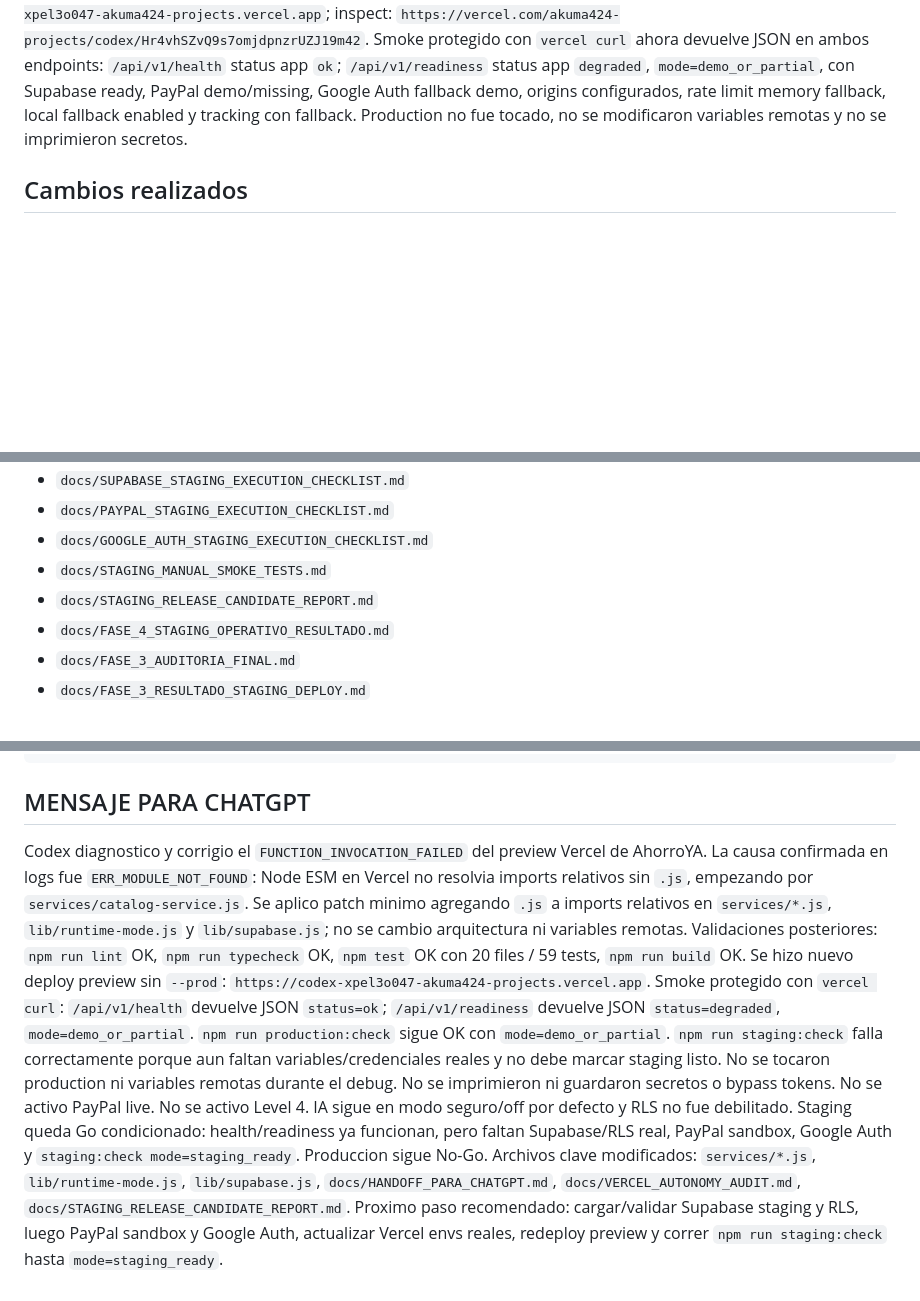
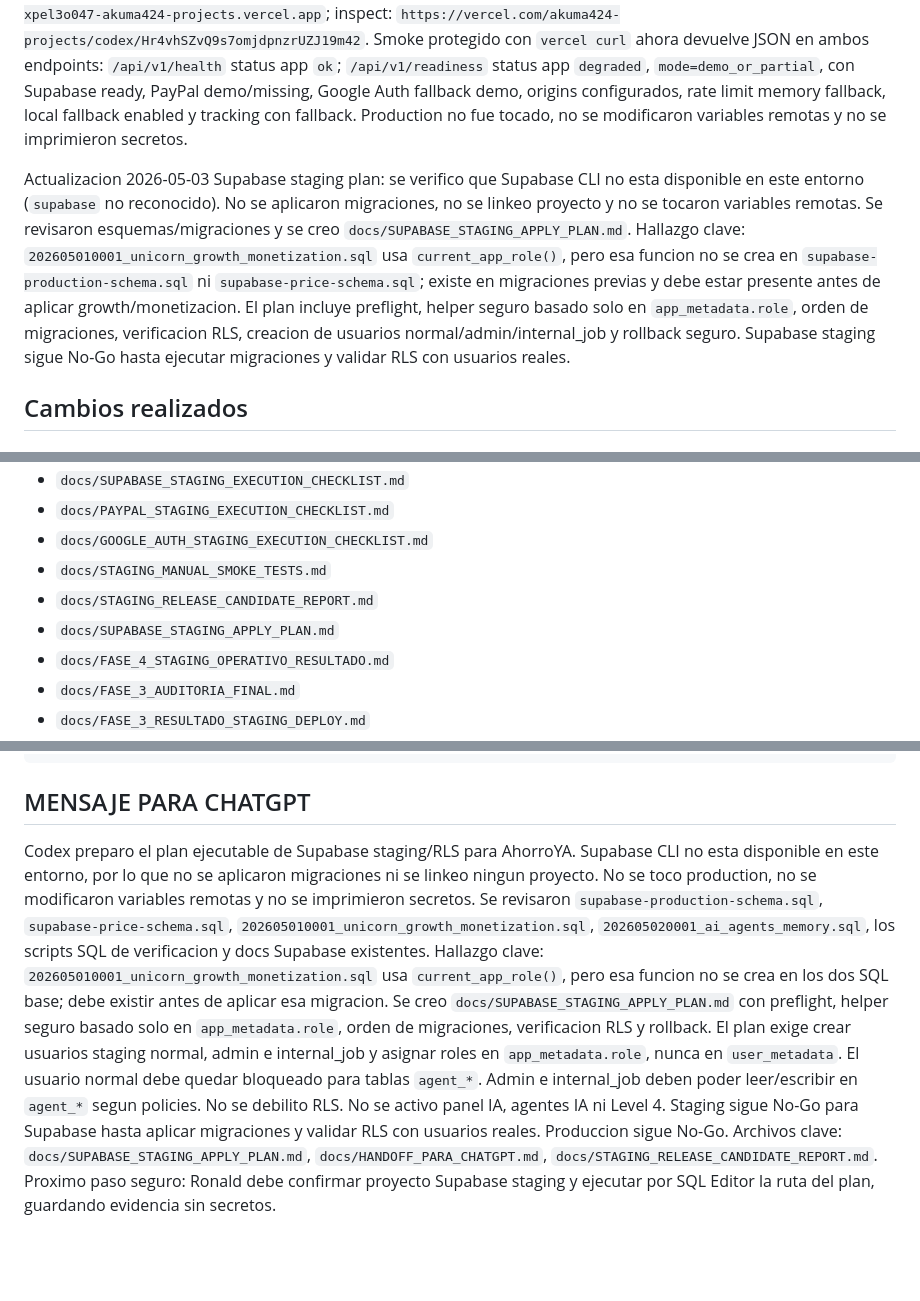
Before and after one commit to FileLanderScaner/CODEX, a Markdown page: docs/HANDOFF_PARA_CHATGPT.md, 3 parts joined by grey strips. Drawn GitHub-style; blank space fills up the shorter version.

Commit message:
Add Supabase staging apply plan

```diff
--- a/docs/HANDOFF_PARA_CHATGPT.md
+++ b/docs/HANDOFF_PARA_CHATGPT.md
@@ -36,6 +36,8 @@ Actualizacion 2026-05-03 protected smoke aprobado: Ronald aprobo usar `vercel cu
 
 Actualizacion 2026-05-03 debug Vercel Function: se revisaron logs Vercel del preview protegido y la causa confirmada fue `ERR_MODULE_NOT_FOUND`: Node ESM en Vercel no podia resolver imports relativos sin extension, empezando por `services/catalog-service.js` importando `../lib/config`. Como `api/[...path].js` carga el router completo, ese import rompia tambien `/api/v1/health` y `/api/v1/readiness`. Se aplico patch minimo agregando `.js` a imports relativos en `services/*.js`, `lib/runtime-mode.js` y `lib/supabase.js`. Validaciones locales posteriores: `npm run lint` OK, `npm run typecheck` OK, `npm test` OK, `npm run build` OK. Se genero nuevo preview sin `--prod`: `https://codex-xpel3o047-akuma424-projects.vercel.app`; inspect: `https://vercel.com/akuma424-projects/codex/Hr4vhSZvQ9s7omjdpnzrUZJ19m42`. Smoke protegido con `vercel curl` ahora devuelve JSON en ambos endpoints: `/api/v1/health` status app `ok`; `/api/v1/readiness` status app `degraded`, `mode=demo_or_partial`, con Supabase ready, PayPal demo/missing, Google Auth fallback demo, origins configurados, rate limit memory fallback, local fallback enabled y tracking con fallback. Production no fue tocado, no se modificaron variables remotas y no se imprimieron secretos.
 
+Actualizacion 2026-05-03 Supabase staging plan: se verifico que Supabase CLI no esta disponible en este entorno (`supabase` no reconocido). No se aplicaron migraciones, no se linkeo proyecto y no se tocaron variables remotas. Se revisaron esquemas/migraciones y se creo `docs/SUPABASE_STAGING_APPLY_PLAN.md`. Hallazgo clave: `202605010001_unicorn_growth_monetization.sql` usa `current_app_role()`, pero esa funcion no se crea en `supabase-production-schema.sql` ni `supabase-price-schema.sql`; existe en migraciones previas y debe estar presente antes de aplicar growth/monetizacion. El plan incluye preflight, helper seguro basado solo en `app_metadata.role`, orden de migraciones, verificacion RLS, creacion de usuarios normal/admin/internal_job y rollback seguro. Supabase staging sigue No-Go hasta ejecutar migraciones y validar RLS con usuarios reales.
+
 ## Cambios realizados
 
 ### Estado tecnico
@@ -60,6 +62,7 @@ Actualizacion 2026-05-03 debug Vercel Function: se revisaron logs Vercel del pre
 - `docs/GOOGLE_AUTH_STAGING_EXECUTION_CHECKLIST.md`
 - `docs/STAGING_MANUAL_SMOKE_TESTS.md`
 - `docs/STAGING_RELEASE_CANDIDATE_REPORT.md`
+- `docs/SUPABASE_STAGING_APPLY_PLAN.md`
 - `docs/FASE_4_STAGING_OPERATIVO_RESULTADO.md`
 - `docs/FASE_3_AUDITORIA_FINAL.md`
 - `docs/FASE_3_RESULTADO_STAGING_DEPLOY.md`
@@ -579,20 +583,18 @@ Tareas:
 
 ## MENSAJE PARA CHATGPT
 
-Codex diagnostico y corrigio el `FUNCTION_INVOCATION_FAILED` del preview Vercel de AhorroYA.
-La causa confirmada en logs fue `ERR_MODULE_NOT_FOUND`: Node ESM en Vercel no resolvia imports relativos sin `.js`, empezando por `services/catalog-service.js`.
-Se aplico patch minimo agregando `.js` a imports relativos en `services/*.js`, `lib/runtime-mode.js` y `lib/supabase.js`; no se cambio arquitectura ni variables remotas.
-Validaciones posteriores: `npm run lint` OK, `npm run typecheck` OK, `npm test` OK con 20 files / 59 tests, `npm run build` OK.
-Se hizo nuevo deploy preview sin `--prod`: `https://codex-xpel3o047-akuma424-projects.vercel.app`.
-Smoke protegido con `vercel curl`: `/api/v1/health` devuelve JSON `status=ok`; `/api/v1/readiness` devuelve JSON `status=degraded`, `mode=demo_or_partial`.
-`npm run production:check` sigue OK con `mode=demo_or_partial`.
-`npm run staging:check` falla correctamente porque aun faltan variables/credenciales reales y no debe marcar staging listo.
-No se tocaron production ni variables remotas durante el debug.
-No se imprimieron ni guardaron secretos o bypass tokens.
-No se activo PayPal live.
-No se activo Level 4.
-IA sigue en modo seguro/off por defecto y RLS no fue debilitado.
-Staging queda Go condicionado: health/readiness ya funcionan, pero faltan Supabase/RLS real, PayPal sandbox, Google Auth y `staging:check mode=staging_ready`.
+Codex preparo el plan ejecutable de Supabase staging/RLS para AhorroYA.
+Supabase CLI no esta disponible en este entorno, por lo que no se aplicaron migraciones ni se linkeo ningun proyecto.
+No se toco production, no se modificaron variables remotas y no se imprimieron secretos.
+Se revisaron `supabase-production-schema.sql`, `supabase-price-schema.sql`, `202605010001_unicorn_growth_monetization.sql`, `202605020001_ai_agents_memory.sql`, los scripts SQL de verificacion y docs Supabase existentes.
+Hallazgo clave: `202605010001_unicorn_growth_monetization.sql` usa `current_app_role()`, pero esa funcion no se crea en los dos SQL base; debe existir antes de aplicar esa migracion.
+Se creo `docs/SUPABASE_STAGING_APPLY_PLAN.md` con preflight, helper seguro basado solo en `app_metadata.role`, orden de migraciones, verificacion RLS y rollback.
+El plan exige crear usuarios staging normal, admin e internal_job y asignar roles en `app_metadata.role`, nunca en `user_metadata`.
+El usuario normal debe quedar bloqueado para tablas `agent_*`.
+Admin e internal_job deben poder leer/escribir en `agent_*` segun policies.
+No se debilito RLS.
+No se activo panel IA, agentes IA ni Level 4.
+Staging sigue No-Go para Supabase hasta aplicar migraciones y validar RLS con usuarios reales.
 Produccion sigue No-Go.
-Archivos clave modificados: `services/*.js`, `lib/runtime-mode.js`, `lib/supabase.js`, `docs/HANDOFF_PARA_CHATGPT.md`, `docs/VERCEL_AUTONOMY_AUDIT.md`, `docs/STAGING_RELEASE_CANDIDATE_REPORT.md`.
-Proximo paso recomendado: cargar/validar Supabase staging y RLS, luego PayPal sandbox y Google Auth, actualizar Vercel envs reales, redeploy preview y correr `npm run staging:check` hasta `mode=staging_ready`.
+Archivos clave: `docs/SUPABASE_STAGING_APPLY_PLAN.md`, `docs/HANDOFF_PARA_CHATGPT.md`, `docs/STAGING_RELEASE_CANDIDATE_REPORT.md`.
+Proximo paso seguro: Ronald debe confirmar proyecto Supabase staging y ejecutar por SQL Editor la ruta del plan, guardando evidencia sin secretos.
```
Also changed, not shown: other parts of docs/HANDOFF_PARA_CHATGPT.md (+1 -0 lines), docs/STAGING_RELEASE_CANDIDATE_REPORT.md (+12 -7 lines), docs/SUPABASE_STAGING_APPLY_PLAN.md (added, +300 -0 lines).
